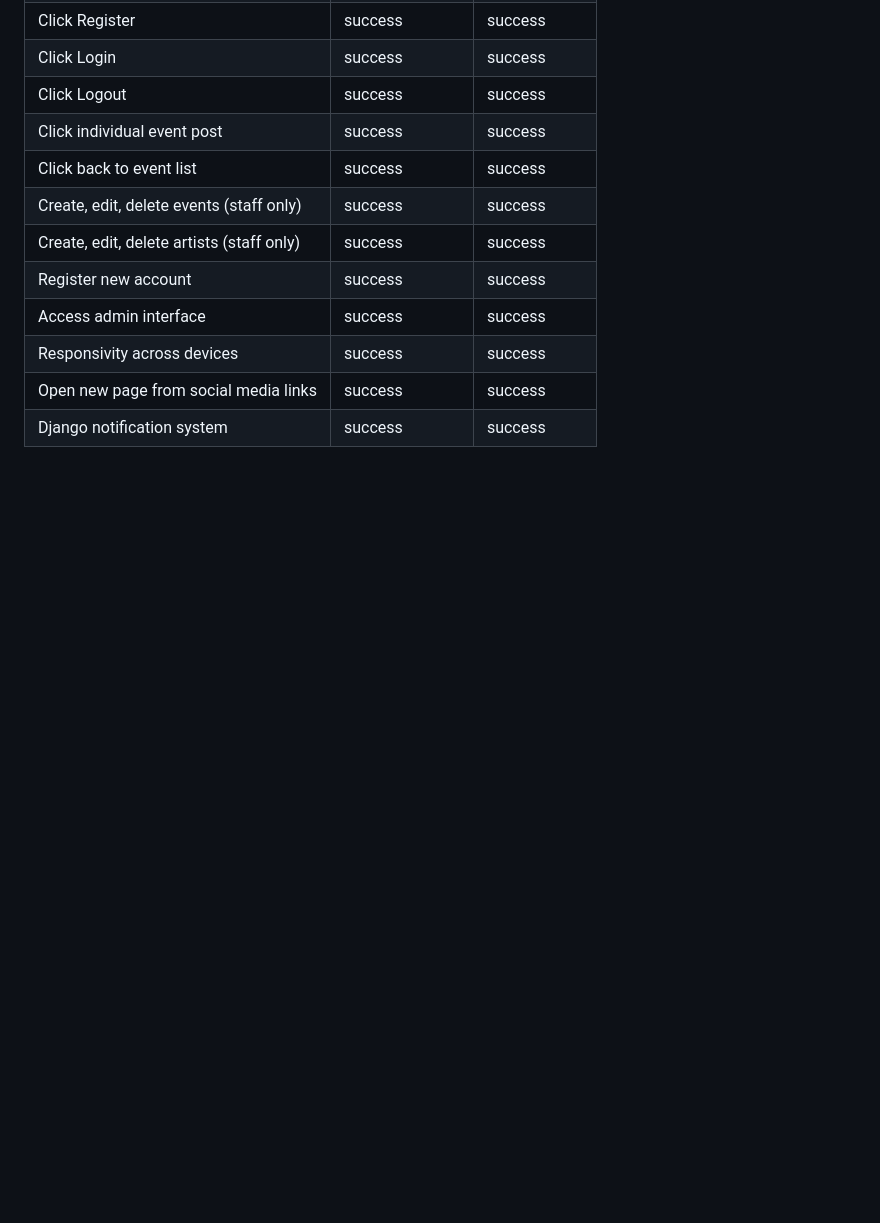
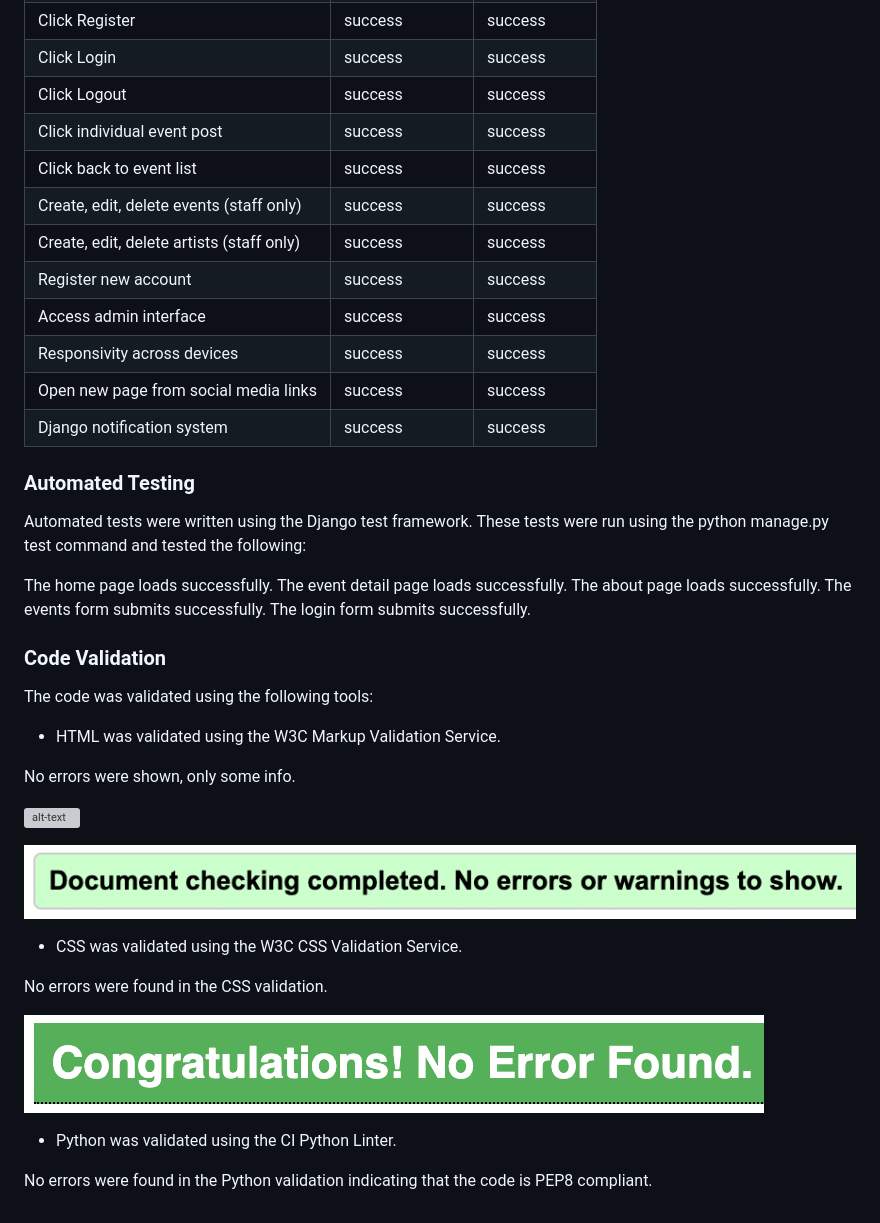
Before and after one commit to bethneyanderson/studio-bar, a Markdown page: README.md, the part around the change printed below. GitHub-like rendering; pictures changed too: readme-docs/css-test.png (added), readme-docs/html-no-errors.png (added); blank space fills up the shorter version; grey boxes are pictures that could not be loaded.

Commit message:
Add HTML and CSS testing to README

```diff
--- a/README.md
+++ b/README.md
@@ -425,3 +425,35 @@ Manual testing was performed on the site to ensure that all features worked as e
 | Responsivity across devices               | success         | success       |
 | Open new page from social media links     | success         | success       |
 | Django notification system                | success         | success       |
+
+### Automated Testing
+
+Automated tests were written using the Django test framework. These tests were run using the python manage.py test command and tested the following:
+
+The home page loads successfully.
+The event detail page loads successfully.
+The about page loads successfully.
+The events form submits successfully.
+The login form submits successfully.
+
+### Code Validation
+
+The code was validated using the following tools:
+
+- HTML was validated using the W3C Markup Validation Service.
+
+No errors were shown, only some info.
+
+![alt-text](readme-docs/html-info.png)
+
+![alt-text](readme-docs/html-no-errors.png)
+
+- CSS was validated using the W3C CSS Validation Service.
+
+No errors were found in the CSS validation.
+
+![alt-text](readme-docs/css-test.png)
+
+- Python was validated using the CI Python Linter.
+
+No errors were found in the Python validation indicating that the code is PEP8 compliant.
```
Also changed, not shown: other parts of README.md (+24 -24 lines), 2 other files.
